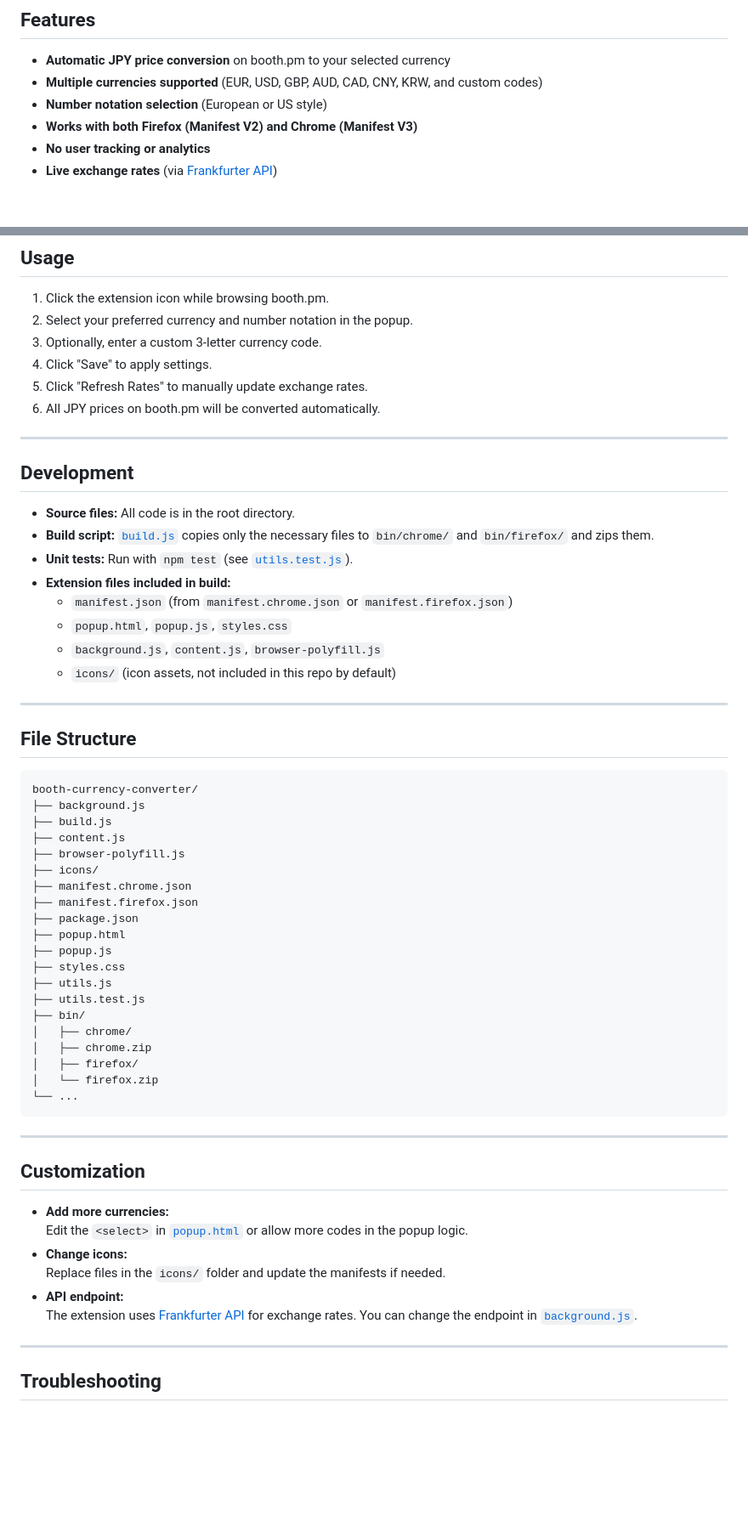
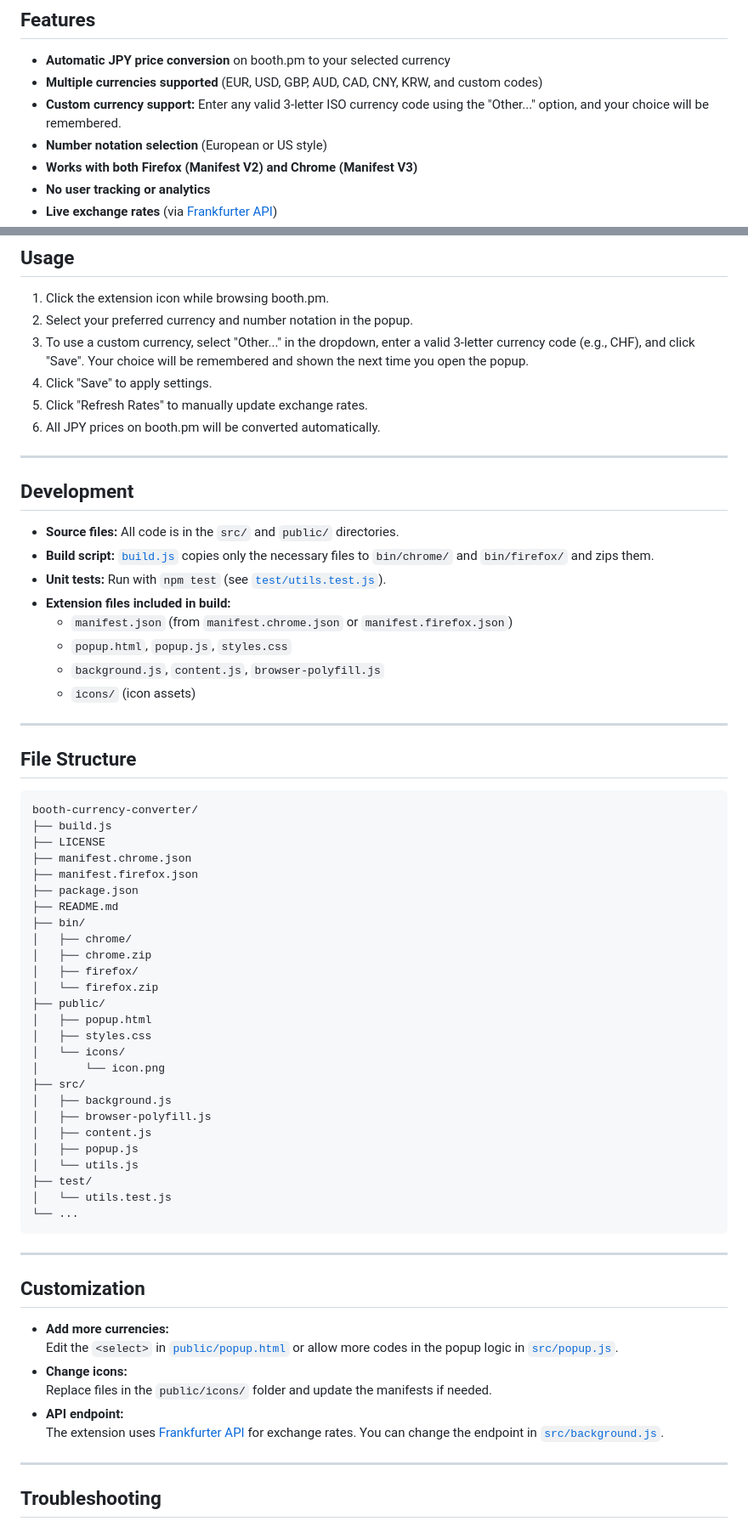
Before and after one commit to HugPhiluu/booth-currency-converter, a Markdown page: README.md, 2 parts joined by grey strips. Shown: that part at 85% size. Drawn GitHub-style; blank space fills up the shorter version.

Commit message:
docs: update README to clarify custom currency usage and directory structure

````diff
--- a/README.md
+++ b/README.md
@@ -9,6 +9,7 @@ Choose your target currency in the extension popup and instantly see all booth.p
 
 - **Automatic JPY price conversion** on booth.pm to your selected currency
 - **Multiple currencies supported** (EUR, USD, GBP, AUD, CAD, CNY, KRW, and custom codes)
+- **Custom currency support:** Enter any valid 3-letter ISO currency code using the "Other..." option, and your choice will be remembered.
 - **Number notation selection** (European or US style)
 - **Works with both Firefox (Manifest V2) and Chrome (Manifest V3)**
 - **No user tracking or analytics**
@@ -65,7 +66,7 @@ npm run build
 
 1. Click the extension icon while browsing booth.pm.
 2. Select your preferred currency and number notation in the popup.
-3. Optionally, enter a custom 3-letter currency code.
+3. To use a custom currency, select "Other..." in the dropdown, enter a valid 3-letter currency code (e.g., CHF), and click "Save". Your choice will be remembered and shown the next time you open the popup.
 4. Click "Save" to apply settings.
 5. Click "Refresh Rates" to manually update exchange rates.
 6. All JPY prices on booth.pm will be converted automatically.
@@ -74,14 +75,14 @@ npm run build
 
 ## Development
 
-- **Source files:** All code is in the root directory.
+- **Source files:** All code is in the `src/` and `public/` directories.
 - **Build script:** [`build.js`](build.js) copies only the necessary files to `bin/chrome/` and `bin/firefox/` and zips them.
-- **Unit tests:** Run with `npm test` (see [`utils.test.js`](utils.test.js)).
+- **Unit tests:** Run with `npm test` (see [`test/utils.test.js`](test/utils.test.js)).
 - **Extension files included in build:**
   - `manifest.json` (from `manifest.chrome.json` or `manifest.firefox.json`)
   - `popup.html`, `popup.js`, `styles.css`
   - `background.js`, `content.js`, `browser-polyfill.js`
-  - `icons/` (icon assets, not included in this repo by default)
+  - `icons/` (icon assets)
 
 ---
 
@@ -89,24 +90,30 @@ npm run build
 
 ```
 booth-currency-converter/
-├── background.js
 ├── build.js
-├── content.js
-├── browser-polyfill.js
-├── icons/
+├── LICENSE
 ├── manifest.chrome.json
 ├── manifest.firefox.json
 ├── package.json
-├── popup.html
-├── popup.js
-├── styles.css
-├── utils.js
-├── utils.test.js
+├── README.md
 ├── bin/
 │   ├── chrome/
 │   ├── chrome.zip
 │   ├── firefox/
 │   └── firefox.zip
+├── public/
+│   ├── popup.html
+│   ├── styles.css
+│   └── icons/
+│       └── icon.png
+├── src/
+│   ├── background.js
+│   ├── browser-polyfill.js
+│   ├── content.js
+│   ├── popup.js
+│   └── utils.js
+├── test/
+│   └── utils.test.js
 └── ...
 ```
 
@@ -115,11 +122,11 @@ booth-currency-converter/
 ## Customization
 
 - **Add more currencies:**
-  Edit the `<select>` in [`popup.html`](popup.html) or allow more codes in the popup logic.
+  Edit the `<select>` in [`public/popup.html`](public/popup.html) or allow more codes in the popup logic in [`src/popup.js`](src/popup.js).
 - **Change icons:**
-  Replace files in the `icons/` folder and update the manifests if needed.
+  Replace files in the `public/icons/` folder and update the manifests if needed.
 - **API endpoint:**
-  The extension uses [Frankfurter API](https://www.frankfurter.app/) for exchange rates. You can change the endpoint in [`background.js`](background.js).
+  The extension uses [Frankfurter API](https://www.frankfurter.app/) for exchange rates. You can change the endpoint in [`src/background.js`](src/background.js).
 
 ---
 
````
